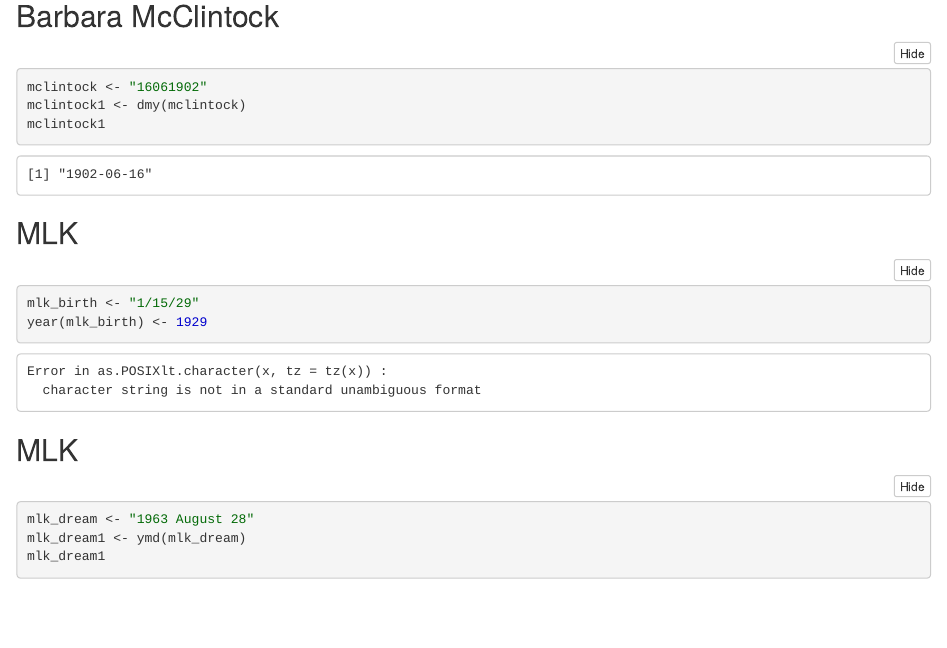
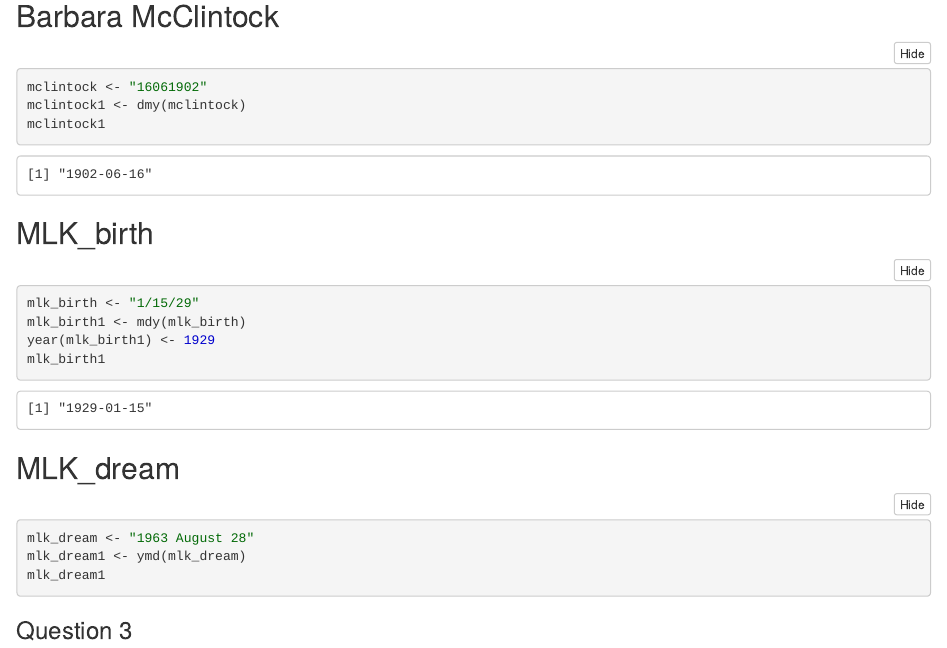
Before and after one commit to gabd-students/seal_alissa, an R Markdown document (hw12/seal_12.Rmd): the page in a window 1100 px wide, from 1750 px down. The pictures show the output file hw12/seal_12.nb.html that the author committed with the source, opened offline.

Commit message:
Part 1 Complete

````diff
--- a/hw12/seal_12.Rmd
+++ b/hw12/seal_12.Rmd
@@ -72,15 +72,16 @@
 mclintock1
 ```
 
-## MLK
+## MLK_birth
+
 ```{r}
 mlk_birth <- "1/15/29"
-year(mlk_birth) <- 1929
 mlk_birth1 <- mdy(mlk_birth)
+year(mlk_birth1) <- 1929
 mlk_birth1
 ```
 
-## MLK
+## MLK_dream
 ```{r}
 mlk_dream <- "1963 August 28"
 mlk_dream1 <- ymd(mlk_dream)
````
Also changed, not shown: hw12/seal_12.nb.html, hw12/seal_12.Rmd (4 more changed lines).
